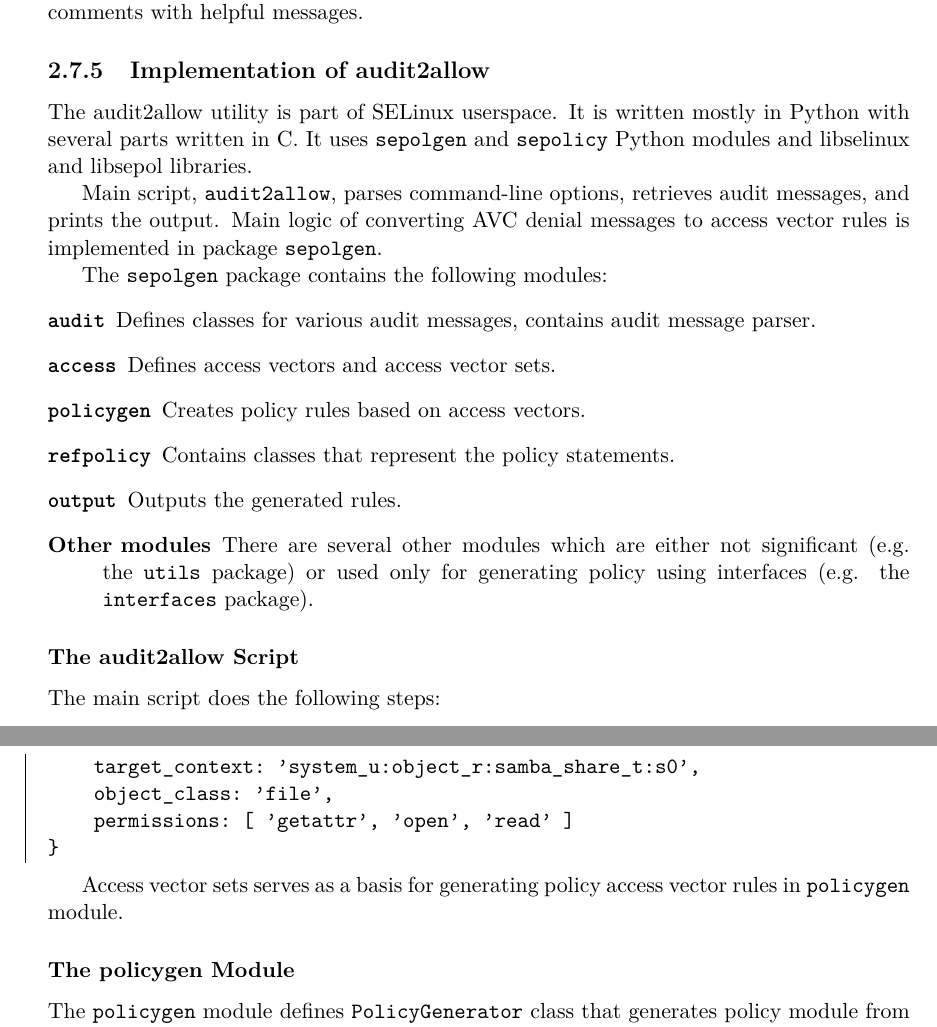
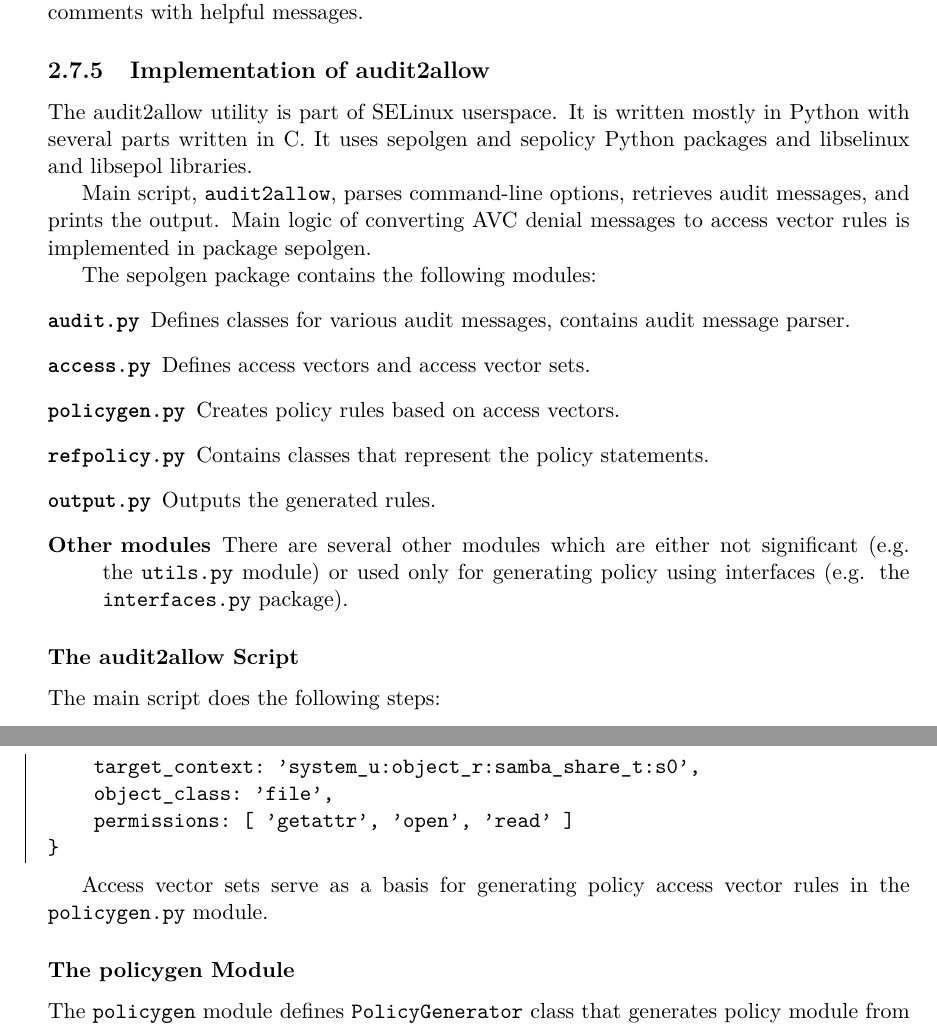
Before and after one commit to janzarsky/ibp, a LaTeX thesis (xzarsk03-Extending-audit2allow.tex, which reads xzarsk03-Extending-audit2allow-01-kapitoly-chapters.tex): two parts of pages 29 and 31 of 46, joined at a grey line, cut so that both start at the same text. Compiled offline with pdfLaTeX.

Commit message:
write about audit2allow implementation

```diff
--- a/xzarsk03-Extending-audit2allow-01-kapitoly-chapters.tex
+++ b/xzarsk03-Extending-audit2allow-01-kapitoly-chapters.tex
@@ -1471,25 +1471,25 @@ during processing. The audit2allow prints comments with helpful messages.
 % STATUS: 4
 % TODO: link to upstream repo on github
 The audit2allow utility is part of SELinux userspace. It is written mostly in
-Python with several parts written in C. It uses \texttt{sepolgen} and
-\texttt{sepolicy} Python modules and libselinux and libsepol libraries.
+Python with several parts written in C. It uses sepolgen and sepolicy Python
+packages and libselinux and libsepol libraries.
 
 Main script, \texttt{audit2allow}, parses command-line options, retrieves audit
 messages, and prints the output.  Main logic of converting AVC denial messages
-to access vector rules is implemented in package \texttt{sepolgen}.
-
-The \texttt{sepolgen} package contains the following modules:
-\begin{description}
-    \item [\texttt{audit}] Defines classes for various audit messages, contains
-        audit message parser.
-    \item [\texttt{access}] Defines access vectors and access vector sets.
-    \item [\texttt{policygen}] Creates policy rules based on access vectors.
-    \item [\texttt{refpolicy}] Contains classes that represent the policy
+to access vector rules is implemented in package sepolgen.
+
+The sepolgen package contains the following modules:
+\begin{description}
+    \item [\texttt{audit.py}] Defines classes for various audit messages,
+        contains audit message parser.
+    \item [\texttt{access.py}] Defines access vectors and access vector sets.
+    \item [\texttt{policygen.py}] Creates policy rules based on access vectors.
+    \item [\texttt{refpolicy.py}] Contains classes that represent the policy
         statements.
-    \item [\texttt{output}] Outputs the generated rules.
+    \item [\texttt{output.py}] Outputs the generated rules.
     \item [Other modules] There are several other modules which are either not
-        significant (e.g. the \texttt{utils} package) or used only for
-        generating policy using interfaces (e.g. the \texttt{interfaces}
+        significant (e.g. the \texttt{utils.py} module) or used only for
+        generating policy using interfaces (e.g. the \texttt{interfaces.py}
         package).
 \end{description}
 
@@ -1619,8 +1621,8 @@ vector (they share source and target context and object class):
 }
 \end{lstlisting}
 
-Access vector sets serves as a basis for generating policy access vector rules
-in \texttt{policygen} module.
+Access vector sets serve as a basis for generating policy access vector rules
+in the \texttt{policygen.py} module.
 
 \subsubsection{The policygen Module}
 % STATUS: 4
```
Also changed, not shown: xzarsk03-Extending-audit2allow.pdf, xzarsk03-Extending-audit2allow-01-kapitoly-chapters.tex (46 more changed lines).
